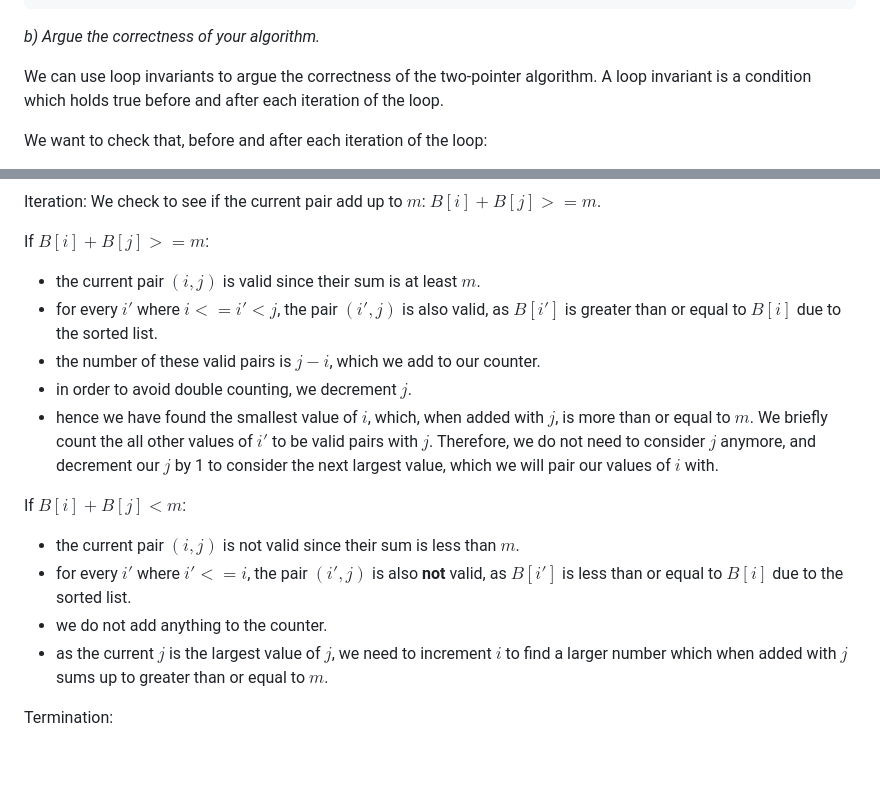
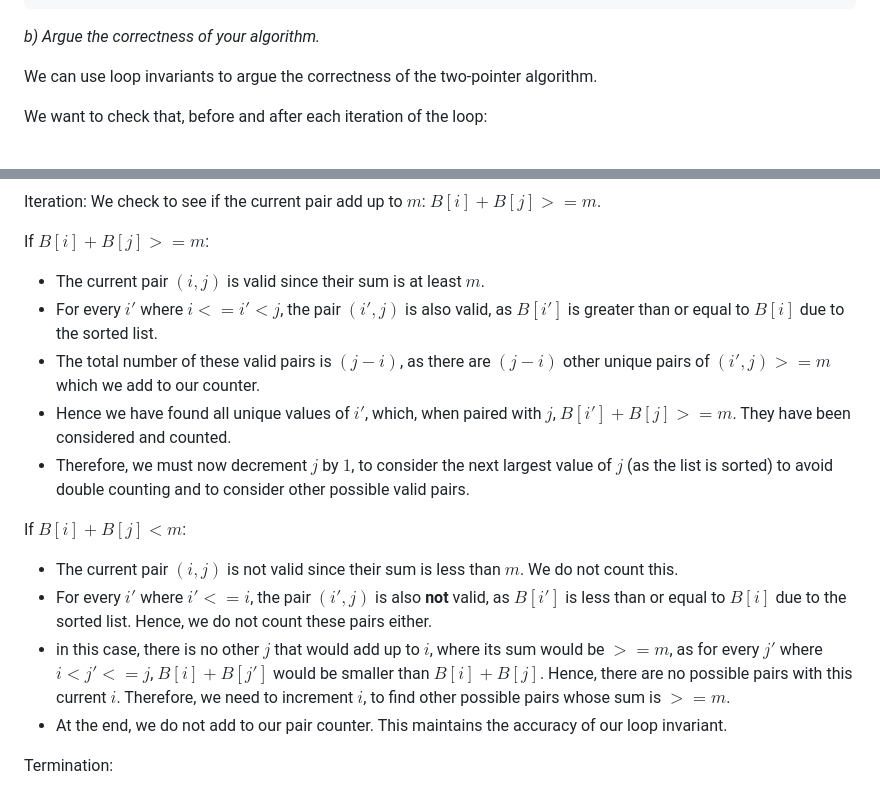
Before and after one commit to infernocadet/comp2123, a Markdown page: Assignments/assignment-1.md, 2 parts joined by grey strips. GitHub-like rendering; blank space fills up the shorter version.

Commit message:
assignment

```diff
--- a/Assignments/assignment-1.md
+++ b/Assignments/assignment-1.md
@@ -182,7 +182,7 @@ i += 1 # i = 2
 
 *b) Argue the correctness of your algorithm.*
 
-We can use loop invariants to argue the correctness of the two-pointer algorithm. A loop invariant is a condition which holds true before and after each iteration of the loop.
+We can use loop invariants to argue the correctness of the two-pointer algorithm.
 
 We want to check that, before and after each iteration of the loop:
 1. All pairs $(i', j')$, where $0 <= i' < i$ and $j < j' <= len(B) - 1$ have been considered, and that if those pairs summed to a value greater than or equal to $m$, that they have been counted.
@@ -196,18 +196,18 @@ Iteration: We check to see if the current pair add up to $m$: $B[i] + B[j] >= m$
 
 If $B[i] + B[j] >= m$:
 
-- the current pair $(i, j)$ is valid since their sum is at least $m$.
-- for every $i'$ where $i <= i' < j$, the pair $(i', j)$ is also valid, as $B[i']$ is greater than or equal to $B[i]$ due to the sorted list.
-- the number of these valid pairs is $j-i$, which we add to our counter.
-- in order to avoid double counting, we decrement $j$.
-- hence we have found the smallest value of $i$, which, when added with $j$, is more than or equal to $m$. We briefly count the all other values of $i'$ to be valid pairs with $j$. Therefore, we do not need to consider $j$ anymore, and decrement our $j$ by 1 to consider the next largest value, which we will pair our values of $i$ with.
+- The current pair $(i, j)$ is valid since their sum is at least $m$.
+- For every $i'$ where $i <= i' < j$, the pair $(i', j)$ is also valid, as $B[i']$ is greater than or equal to $B[i]$ due to the sorted list.
+- The total number of these valid pairs is $(j-i)$, as there are $(j-i)$ other unique pairs of $(i', j) >= m$ which we add to our counter.
+- Hence we have found all unique values of $i'$, which, when paired with $j$, $B[i'] + B[j] >= m$. They have been considered and counted.
+- Therefore, we must now decrement $j$ by $1$, to consider the next largest value of $j$ (as the list is sorted) to avoid double counting and to consider other possible valid pairs.
 
 If $B[i] + B[j] < m$:
 
-- the current pair $(i, j)$ is not valid since their sum is less than $m$.
-- for every $i'$ where $i' <= i$, the pair $(i', j)$ is also **not** valid, as $B[i']$ is less than or equal to $B[i]$ due to the sorted list.
-- we do not add anything to the counter.
-- as the current $j$ is the largest value of $j$, we need to increment $i$ to find a larger number which when added with $j$ sums up to greater than or equal to $m$.
+- The current pair $(i, j)$ is not valid since their sum is less than $m$. We do not count this.
+- For every $i'$ where $i' <= i$, the pair $(i', j)$ is also **not** valid, as $B[i']$ is less than or equal to $B[i]$ due to the sorted list. Hence, we do not count these pairs either.
+- in this case, there is no other $j$ that would add up to $i$, where its sum would be $>= m$, as for every $j'$ where $i< j' <=j$, $B[i] + B[j']$ would be smaller than $B[i] + B[j]$. Hence, there are no possible pairs with this current $i$. Therefore, we need to increment $i$, to find other possible pairs whose sum is $>= m$.
+- At the end, we do not add to our pair counter. This maintains the accuracy of our loop invariant.
 
 Termination:
 
```
